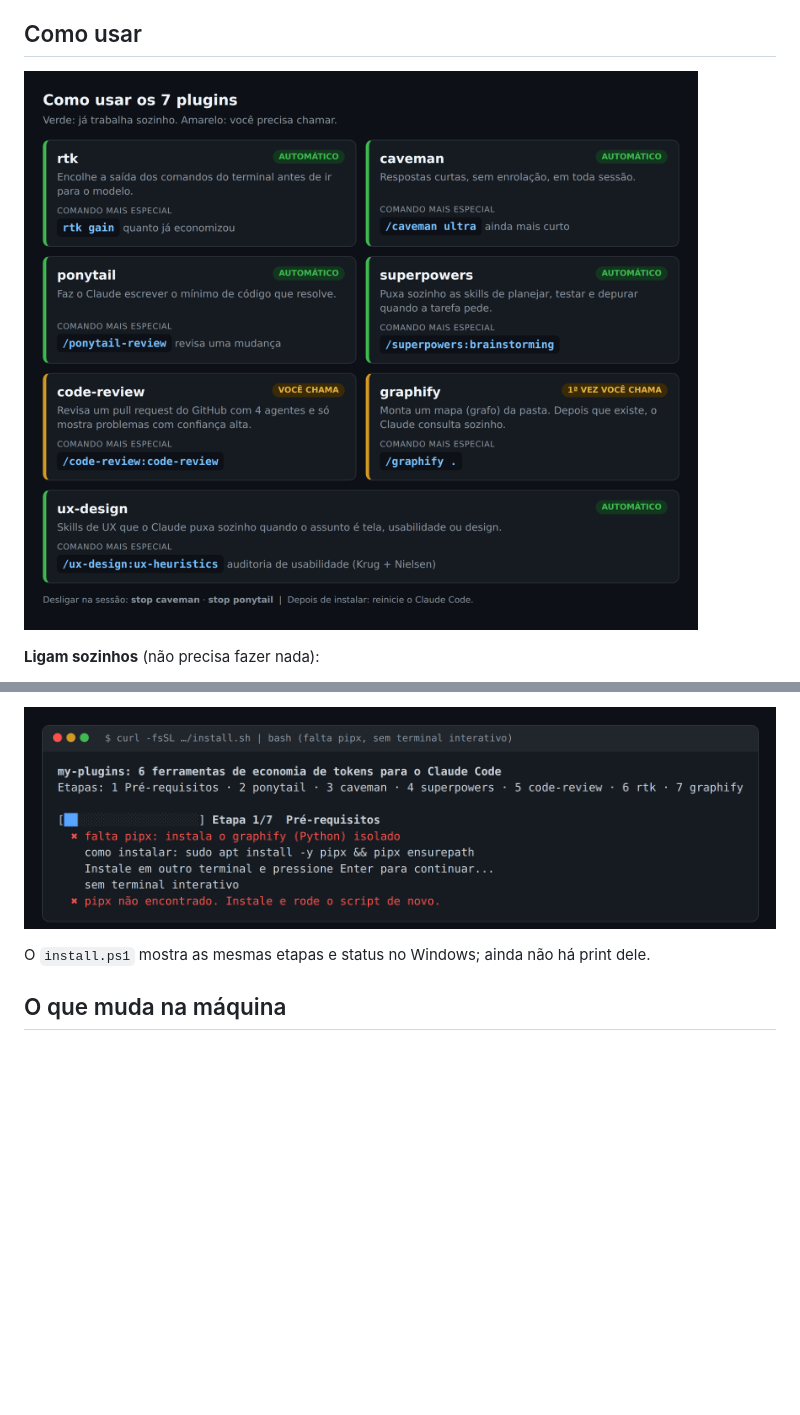
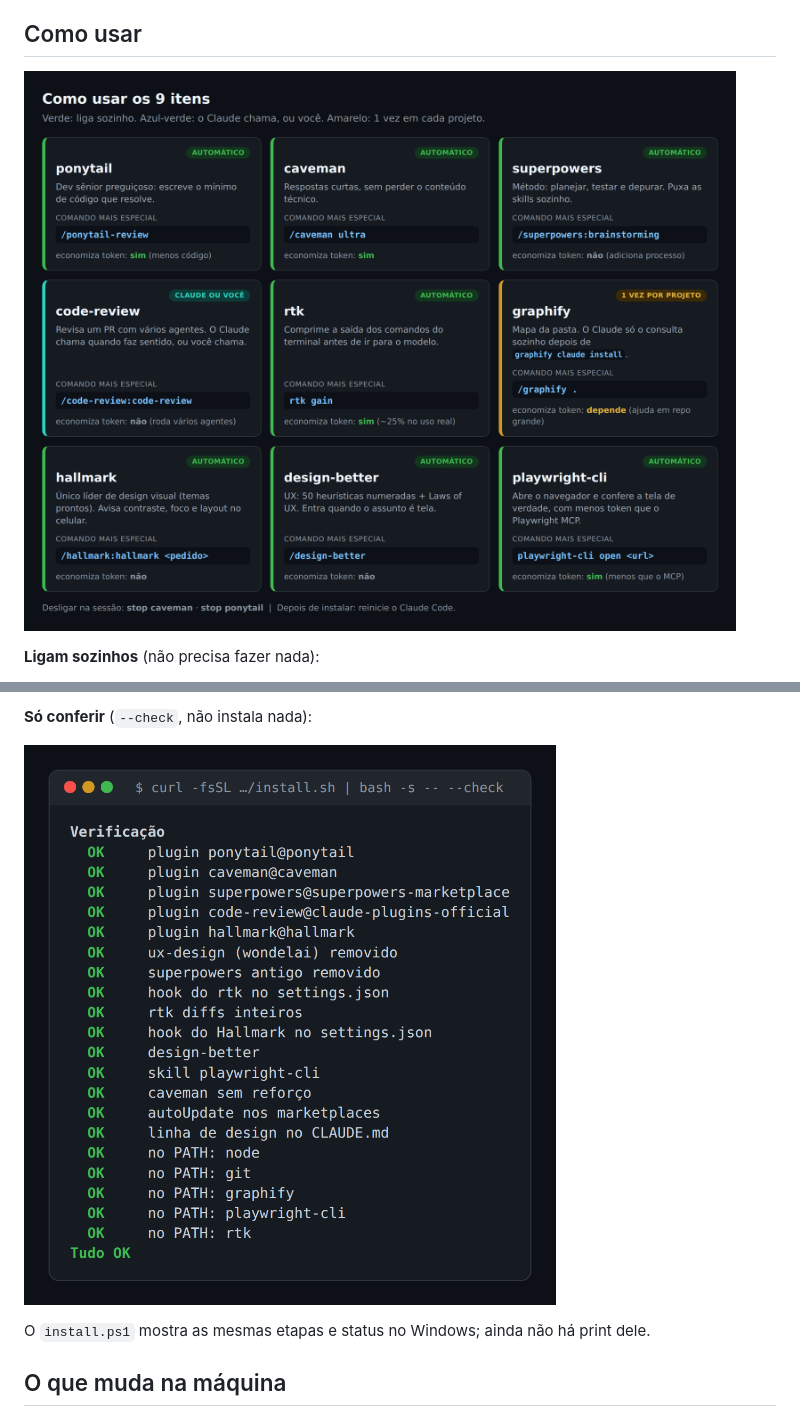
Before and after one commit to luiz-nast/my-plugins, a Markdown page: README.md, 2 parts joined by grey strips. GitHub-like rendering; pictures changed too: docs/img/como-usar.png, docs/img/install-check.png (added), docs/img/install-missing.png (deleted); blank space fills up the shorter version.

```diff
--- a/README.md
+++ b/README.md
@@ -134,5 +136,7 @@ Prints reais do `install.sh` no Ubuntu.
 
-![Falta pipx](docs/img/install-missing.png)
+**Só conferir** (`--check`, não instala nada):
+
+![Verificador](docs/img/install-check.png)
 
 O `install.ps1` mostra as mesmas etapas e status no Windows; ainda não há print dele.
 
```
Also changed, not shown: other parts of README.md (+7 -5 lines), docs/img/install-fresh.png (deleted), docs/img/install-skip.png, docs/img/install-update.png (added).
